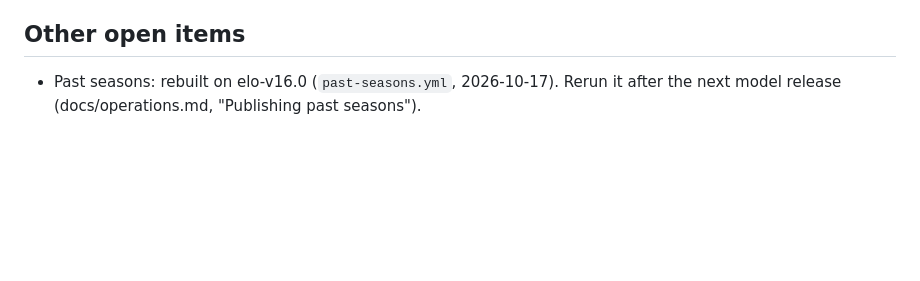
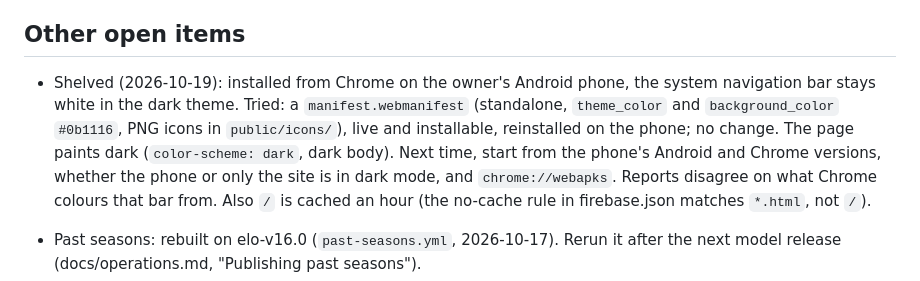
Before and after one commit to TobiasSamsonsen/EliteTracker, a Markdown page: HANDOFF.md, the part around the change. GitHub-like rendering; blank space fills up the shorter version.

Commit message:
Handoff: the white navigation bar of the installed app, shelved
Co-Authored-By: Claude Opus 5.5 <noreply@anthropic.com>

```diff
--- a/HANDOFF.md
+++ b/HANDOFF.md
@@ -201,6 +201,16 @@ blue across the site.
 
 ## Other open items
 
+- Shelved (2026-10-19): installed from Chrome on the owner's Android phone,
+  the system navigation bar stays white in the dark theme. Tried: a
+  `manifest.webmanifest` (standalone, `theme_color` and `background_color`
+  `#0b1116`, PNG icons in `public/icons/`), live and installable, reinstalled
+  on the phone; no change. The page paints dark (`color-scheme: dark`, dark
+  body). Next time, start from the phone's Android and Chrome versions,
+  whether the phone or only the site is in dark mode, and `chrome://webapks`.
+  Reports disagree on what Chrome colours that bar from. Also `/` is cached
+  an hour (the no-cache rule in firebase.json matches `*.html`, not `/`).
+
 - Past seasons: rebuilt on elo-v16.0 (`past-seasons.yml`, 2026-10-17). Rerun
   it after the next model release (docs/operations.md, "Publishing past seasons").
 - The contact-form service (PROJECT_STATUS.md, "Contact form - planned").
```
